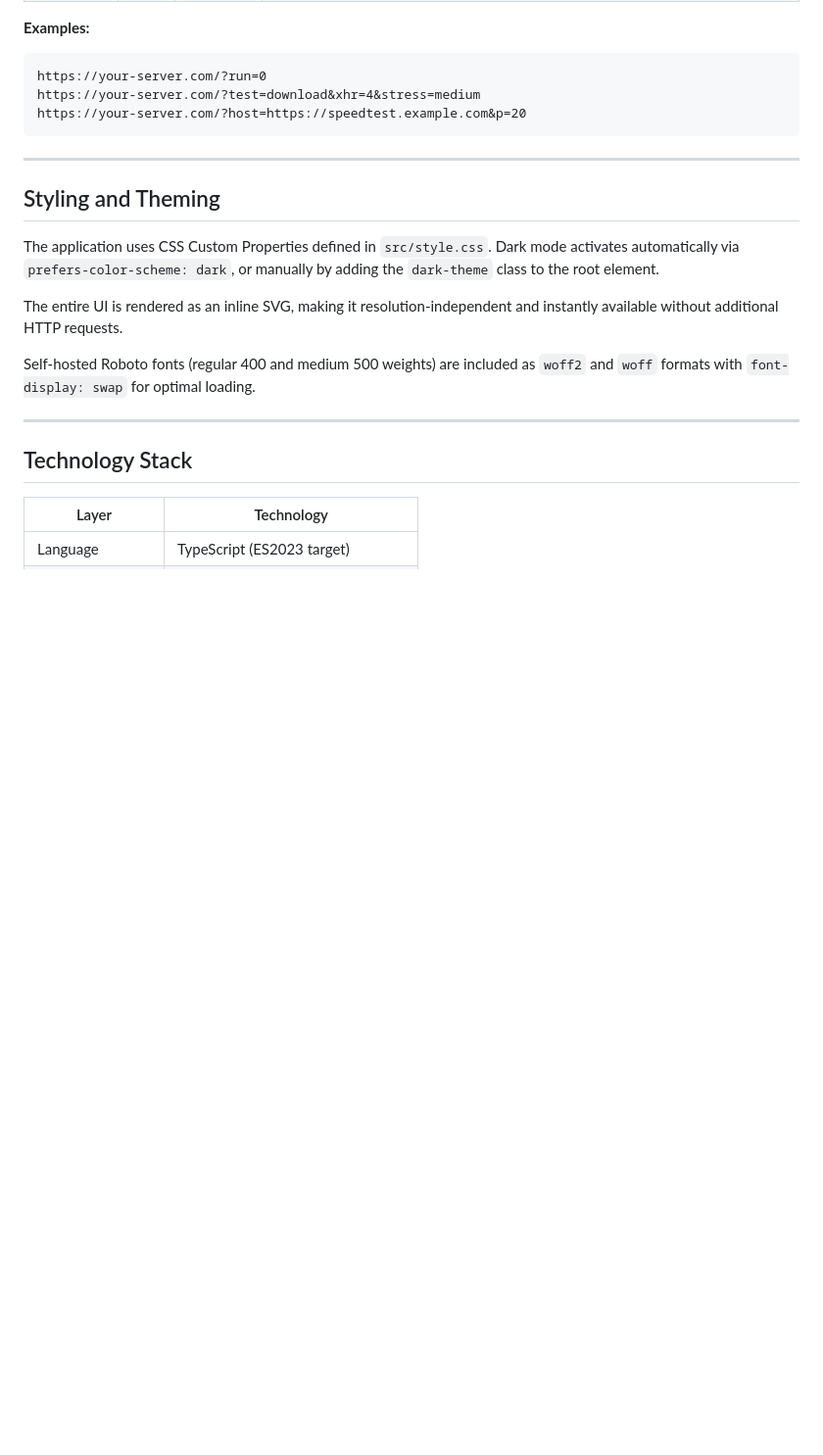
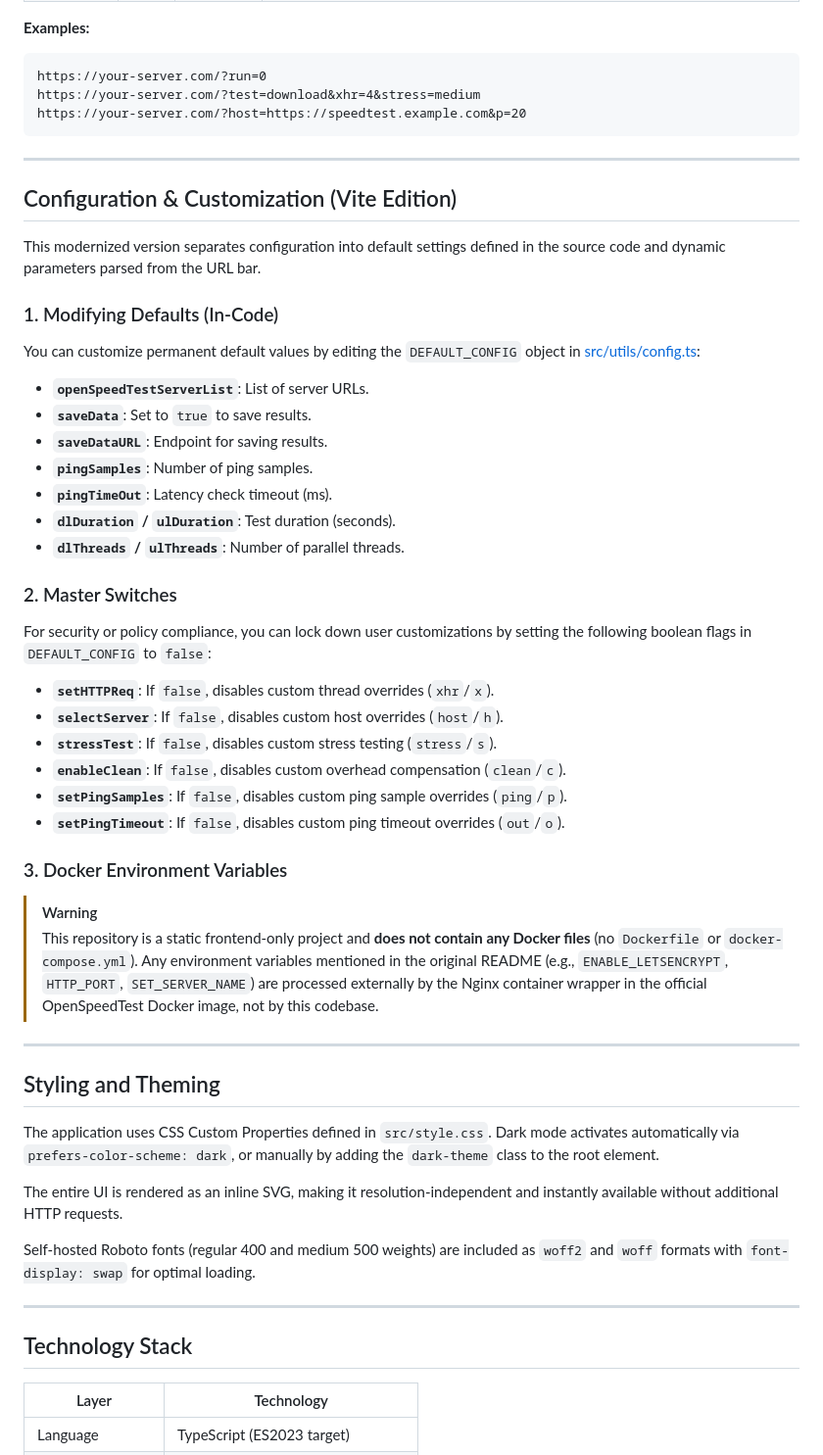
Before and after one commit to dyzulk/openspeedtest-vite, a Markdown page: README.md, the part around the change. Shown at 98% size. GitHub-like rendering; blank space fills up the shorter version.

Commit message:
docs: add configuration and customization guide for Vite-based implementation to README

```diff
--- a/README.md
+++ b/README.md
@@ -157,6 +157,41 @@ https://your-server.com/?host=https://speedtest.example.com&p=20
 
 ---
 
+## Configuration & Customization (Vite Edition)
+
+This modernized version separates configuration into default settings defined in the source code and dynamic parameters parsed from the URL bar.
+
+### 1. Modifying Defaults (In-Code)
+
+You can customize permanent default values by editing the `DEFAULT_CONFIG` object in [src/utils/config.ts](file:///src/utils/config.ts):
+
+*   **`openSpeedTestServerList`**: List of server URLs.
+*   **`saveData`**: Set to `true` to save results.
+*   **`saveDataURL`**: Endpoint for saving results.
+*   **`pingSamples`**: Number of ping samples.
+*   **`pingTimeOut`**: Latency check timeout (ms).
+*   **`dlDuration` / `ulDuration`**: Test duration (seconds).
+*   **`dlThreads` / `ulThreads`**: Number of parallel threads.
+
+### 2. Master Switches
+
+For security or policy compliance, you can lock down user customizations by setting the following boolean flags in `DEFAULT_CONFIG` to `false`:
+
+*   **`setHTTPReq`**: If `false`, disables custom thread overrides (`xhr`/`x`).
+*   **`selectServer`**: If `false`, disables custom host overrides (`host`/`h`).
+*   **`stressTest`**: If `false`, disables custom stress testing (`stress`/`s`).
+*   **`enableClean`**: If `false`, disables custom overhead compensation (`clean`/`c`).
+*   **`setPingSamples`**: If `false`, disables custom ping sample overrides (`ping`/`p`).
+*   **`setPingTimeout`**: If `false`, disables custom ping timeout overrides (`out`/`o`).
+
+### 3. Docker Environment Variables
+
+> [!WARNING]
+> This repository is a static frontend-only project and **does not contain any Docker files** (no `Dockerfile` or `docker-compose.yml`).
+> Any environment variables mentioned in the original README (e.g., `ENABLE_LETSENCRYPT`, `HTTP_PORT`, `SET_SERVER_NAME`) are processed externally by the Nginx container wrapper in the official OpenSpeedTest Docker image, not by this codebase.
+
+---
+
 ## Styling and Theming
 
 The application uses CSS Custom Properties defined in `src/style.css`. Dark mode activates automatically via `prefers-color-scheme: dark`, or manually by adding the `dark-theme` class to the root element.
```
